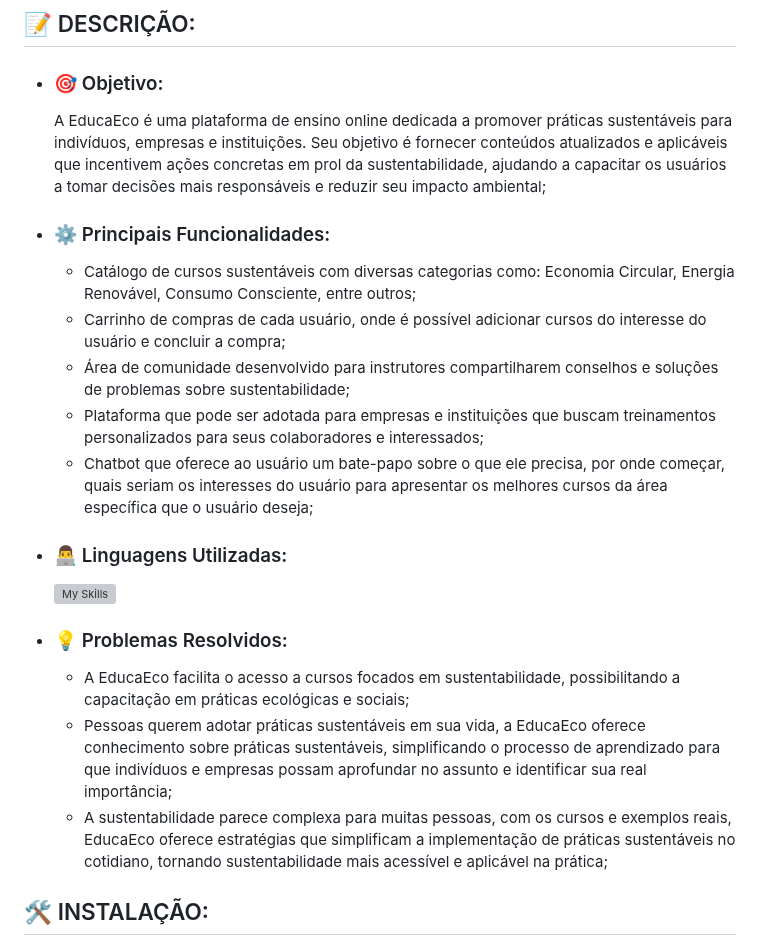
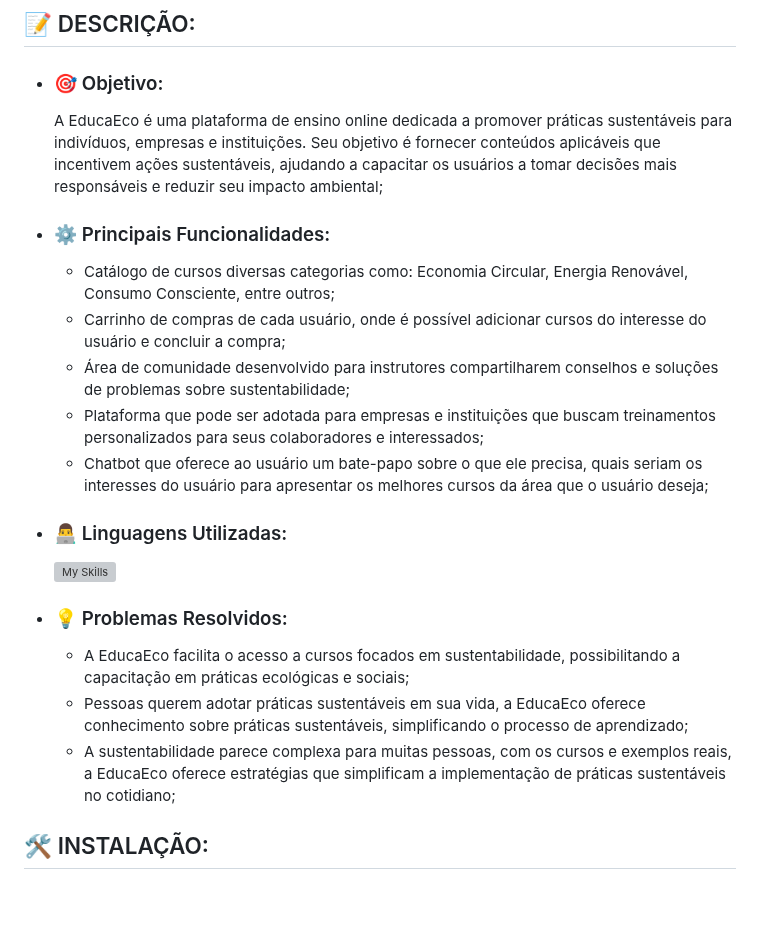
Before and after one commit to EricPfeuti/educa-eco-future-fest, a Markdown page: README.md, the part around the change. Drawn GitHub-style; blank space fills up the shorter version; grey boxes are pictures that could not be loaded.

```diff
--- a/README.md
+++ b/README.md
@@ -4,19 +4,19 @@
 ## 📝 DESCRIÇÃO:
 
 - ### 🎯 Objetivo:
-  A EducaEco é uma plataforma de ensino online dedicada a promover práticas sustentáveis para indivíduos, empresas e instituições. Seu objetivo é fornecer conteúdos atualizados e aplicáveis que incentivem ações concretas em prol da sustentabilidade, ajudando a capacitar os usuários a tomar decisões mais responsáveis e reduzir seu impacto ambiental;
+  A EducaEco é uma plataforma de ensino online dedicada a promover práticas sustentáveis para indivíduos, empresas e instituições. Seu objetivo é fornecer conteúdos aplicáveis que incentivem ações sustentáveis, ajudando a capacitar os usuários a tomar decisões mais responsáveis e reduzir seu impacto ambiental;
 - ### ⚙️ Principais Funcionalidades:
-  - Catálogo de cursos sustentáveis com diversas categorias como: Economia Circular, Energia Renovável, Consumo Consciente, entre outros;
+  - Catálogo de cursos diversas categorias como: Economia Circular, Energia Renovável, Consumo Consciente, entre outros;
   - Carrinho de compras de cada usuário, onde é possível adicionar cursos do interesse do usuário e concluir a compra;
   - Área de comunidade desenvolvido para instrutores compartilharem conselhos e soluções de problemas sobre sustentabilidade;
   - Plataforma que pode ser adotada para empresas e instituições que buscam treinamentos personalizados para seus colaboradores e interessados;
-  - Chatbot que oferece ao usuário um bate-papo sobre o que ele precisa, por onde começar, quais seriam os interesses do usuário para apresentar os melhores cursos da área específica que o usuário deseja;
+  - Chatbot que oferece ao usuário um bate-papo sobre o que ele precisa, quais seriam os interesses do usuário para apresentar os melhores cursos da área que o usuário deseja;
 - ### 👨‍💻 Linguagens Utilizadas:
   [![My Skills](https://skillicons.dev/icons?i=js,nodejs,html,css,mongo,bots)](https://skillicons.dev)
 - ### 💡 Problemas Resolvidos:
   - A EducaEco facilita o acesso a cursos focados em sustentabilidade, possibilitando a capacitação em práticas ecológicas e sociais;
-  - Pessoas querem adotar práticas sustentáveis em sua vida, a EducaEco oferece conhecimento sobre práticas sustentáveis, simplificando o processo de aprendizado para que indivíduos e empresas possam aprofundar no assunto e identificar sua real importância;
-  - A sustentabilidade parece complexa para muitas pessoas, com os cursos e exemplos reais, EducaEco oferece estratégias que simplificam a implementação de práticas sustentáveis no cotidiano, tornando sustentabilidade mais acessível e aplicável na prática;
+  - Pessoas querem adotar práticas sustentáveis em sua vida, a EducaEco oferece conhecimento sobre práticas sustentáveis, simplificando o processo de aprendizado;
+  - A sustentabilidade parece complexa para muitas pessoas, com os cursos e exemplos reais, a EducaEco oferece estratégias que simplificam a implementação de práticas sustentáveis no cotidiano;
 
 ## 🛠️ INSTALAÇÃO:
   - npm init -y
```
